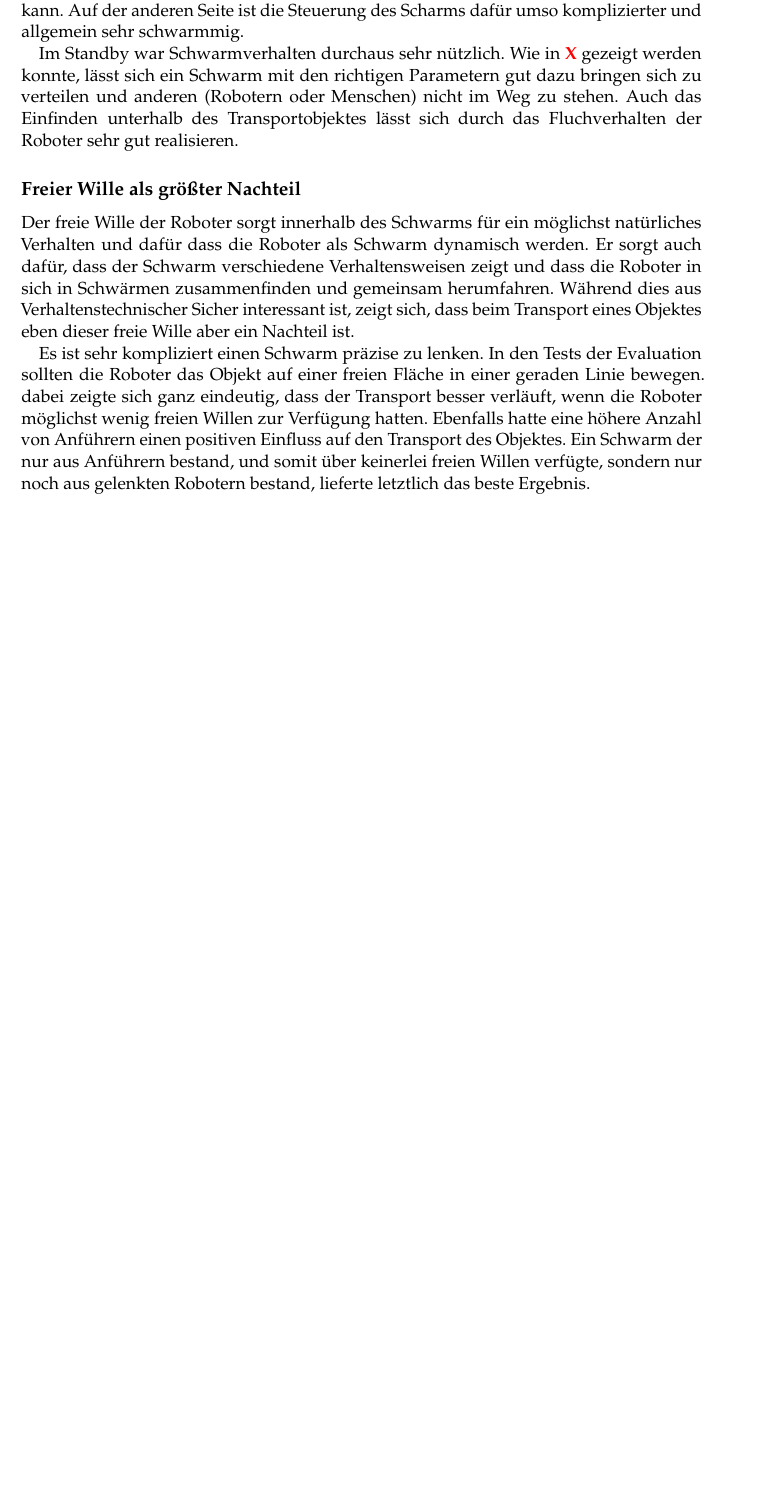
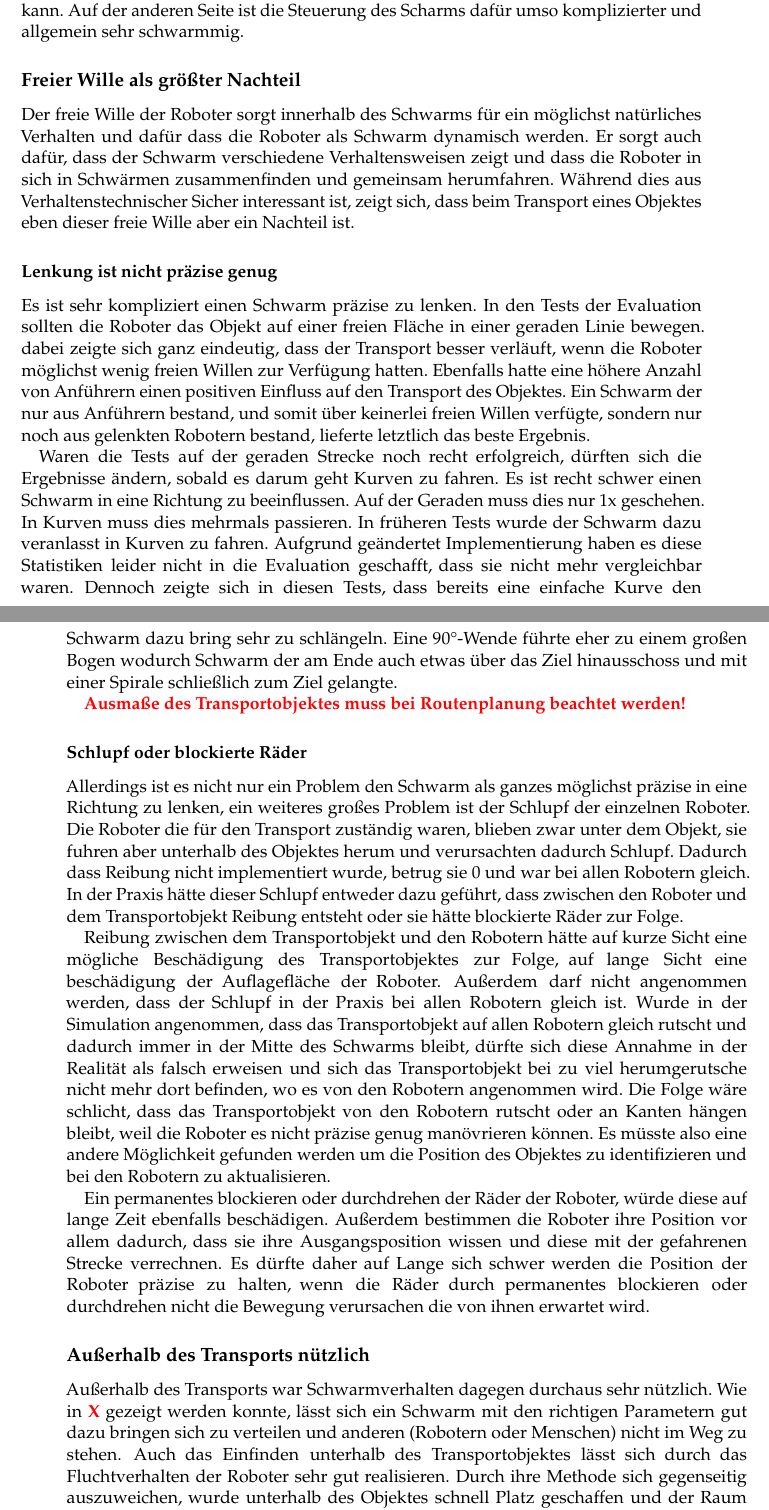
Before and after one commit to SvenManier/Schwarmverhalten, a LaTeX thesis (LaTeX/htwsaar-i-mst-vorlage.tex, which reads LaTeX/Chapters/Fazit-und-Ausblicke.tex): part of page 71 of 79 before the commit and two parts of pages 71 and 72 of 79 after it, the two joined at a grey line, cut so that both start at the same text, the shorter picture padded with empty space. Compiled offline with pdfLaTeX.

Commit message:
Update Fazit-und-Ausblicke.tex

```diff
--- a/LaTeX/Chapters/Fazit-und-Ausblicke.tex
+++ b/LaTeX/Chapters/Fazit-und-Ausblicke.tex
@@ -10,9 +10,25 @@ Die Antwort lautet: Ja, aber...\\
 
 Die Ergebnisse die in \autoref{sec:EvaluationTransport} vorgestellt wurden, zeichnen das Bild, dass es geht, aber umständlich ist. Die 4 Regeln um einen Schwarm zu bilden, haben zwar den Vorteil, dass die einzelnen Roboter tatsächlich sehr performant arbeiten können, das Verhalten generell sehr übersichtlich ist und daher schnell und unkompliziert implementiert werden kann. Auf der anderen Seite ist die Steuerung des Scharms dafür umso komplizierter und allgemein sehr schwarmmig.
 
-Im Standby war Schwarmverhalten durchaus sehr nützlich. Wie in \note{X} gezeigt werden konnte, lässt sich ein Schwarm mit den richtigen Parametern gut dazu bringen sich zu verteilen und anderen (Robotern oder Menschen) nicht im Weg zu stehen. Auch das Einfinden unterhalb des Transportobjektes lässt sich durch das Fluchverhalten der Roboter sehr gut realisieren.
-
 \subsection*{Freier Wille als größter Nachteil}
 Der freie Wille der Roboter sorgt innerhalb des Schwarms für ein möglichst natürliches Verhalten und dafür dass die Roboter als Schwarm dynamisch werden. Er sorgt auch dafür, dass der Schwarm verschiedene Verhaltensweisen zeigt und dass die Roboter in sich in Schwärmen zusammenfinden und gemeinsam herumfahren. Während dies aus Verhaltenstechnischer Sicher interessant ist, zeigt sich, dass beim Transport eines Objektes eben dieser freie Wille aber ein Nachteil ist.
 
+\subsubsection*{Lenkung ist nicht präzise genug}
 Es ist sehr kompliziert einen Schwarm präzise zu lenken. In den Tests der Evaluation sollten die Roboter das Objekt auf einer freien Fläche in einer geraden Linie bewegen. dabei zeigte sich ganz eindeutig, dass der Transport besser verläuft, wenn die Roboter möglichst wenig freien Willen zur Verfügung hatten. Ebenfalls hatte eine höhere Anzahl von Anführern einen positiven Einfluss auf den Transport des Objektes. Ein Schwarm der nur aus Anführern bestand, und somit über keinerlei freien Willen verfügte, sondern nur noch aus gelenkten Robotern bestand, lieferte letztlich das beste Ergebnis.
+
+Waren die Tests auf der geraden Strecke noch recht erfolgreich, dürften sich die Ergebnisse ändern, sobald es darum geht Kurven zu fahren. Es ist recht schwer einen Schwarm in eine Richtung zu beeinflussen. Auf der Geraden muss dies nur 1x geschehen. In Kurven muss dies mehrmals passieren. In früheren Tests wurde der Schwarm dazu veranlasst in Kurven zu fahren. Aufgrund geändertet Implementierung haben es diese Statistiken leider nicht in die Evaluation geschafft, dass sie nicht mehr vergleichbar waren. Dennoch zeigte sich in diesen Tests, dass bereits eine einfache Kurve den Schwarm dazu bring sehr zu schlängeln. Eine 90°-Wende führte eher zu einem großen Bogen wodurch Schwarm der am Ende auch etwas über das Ziel hinausschoss und mit einer Spirale schließlich zum Ziel gelangte.
+
+\note{Ausmaße des Transportobjektes muss bei Routenplanung beachtet werden!}
+
+\subsubsection*{Schlupf oder blockierte Räder}
+Allerdings ist es nicht nur ein Problem den Schwarm als ganzes möglichst präzise in eine Richtung zu lenken, ein weiteres großes Problem ist der Schlupf der einzelnen Roboter.
+Die Roboter die für den Transport zuständig waren, blieben zwar unter dem Objekt, sie fuhren aber unterhalb des Objektes herum und verursachten dadurch Schlupf. Dadurch dass Reibung nicht implementiert wurde, betrug sie 0 und war bei allen Robotern gleich. In der Praxis hätte dieser Schlupf entweder dazu geführt, dass zwischen den Roboter und dem Transportobjekt Reibung entsteht oder sie hätte blockierte Räder zur Folge.
+
+Reibung zwischen dem Transportobjekt und den Robotern hätte auf kurze Sicht eine mögliche Beschädigung des Transportobjektes zur Folge, auf lange Sicht eine beschädigung der Auflagefläche der Roboter. Außerdem darf nicht angenommen werden, dass der Schlupf in der Praxis bei allen Robotern gleich ist. Wurde in der Simulation angenommen, dass das Transportobjekt auf allen Robotern gleich rutscht und dadurch immer in der Mitte des Schwarms bleibt, dürfte sich diese Annahme in der Realität als falsch erweisen und sich das Transportobjekt bei zu viel herumgerutsche nicht mehr dort befinden, wo es von den Robotern angenommen wird. Die Folge wäre schlicht, dass das Transportobjekt von den Robotern rutscht oder an Kanten hängen bleibt, weil die Roboter es nicht präzise genug manövrieren können. Es müsste also eine andere Möglichkeit gefunden werden um die Position des Objektes zu identifizieren und bei den Robotern zu aktualisieren.
+
+Ein permanentes blockieren oder durchdrehen der Räder der Roboter, würde diese auf lange Zeit ebenfalls beschädigen. Außerdem bestimmen die Roboter ihre Position vor allem dadurch, dass sie ihre Ausgangsposition wissen und diese mit der gefahrenen Strecke verrechnen. Es dürfte daher auf Lange sich schwer werden die Position der Roboter präzise zu halten, wenn die Räder durch permanentes blockieren oder durchdrehen nicht die Bewegung verursachen die von ihnen erwartet wird.
+
+
+
+\subsection*{Außerhalb des Transports nützlich}
+Außerhalb des Transports war Schwarmverhalten dagegen durchaus sehr nützlich. Wie in \note{X} gezeigt werden konnte, lässt sich ein Schwarm mit den richtigen Parametern gut dazu bringen sich zu verteilen und anderen (Robotern oder Menschen) nicht im Weg zu stehen. Auch das Einfinden unterhalb des Transportobjektes lässt sich durch das Fluchtverhalten der Roboter sehr gut realisieren. Durch ihre Methode sich gegenseitig auszuweichen, wurde unterhalb des Objektes schnell Platz geschaffen und der Raum recht schnell und unkompliziert gefüllt. Ein Befehl der ihre Räder blockieren ließ, sorgte dann für den Stillstand den man braucht, um das Transportobjekt auf ihren Köpfen aufsetzen zu können.
```
Also changed, not shown: LaTeX/Chapters/Fazit-und-Ausblicke.tex (12 more changed lines).
